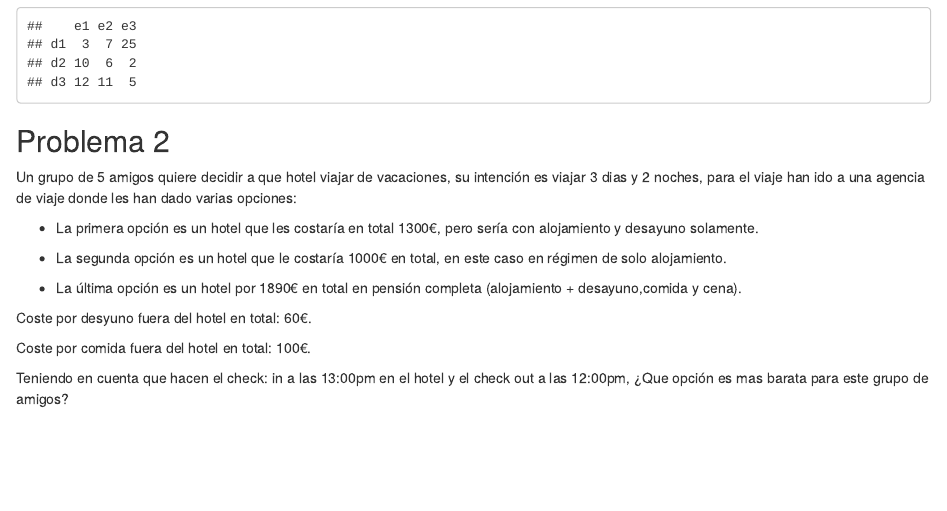
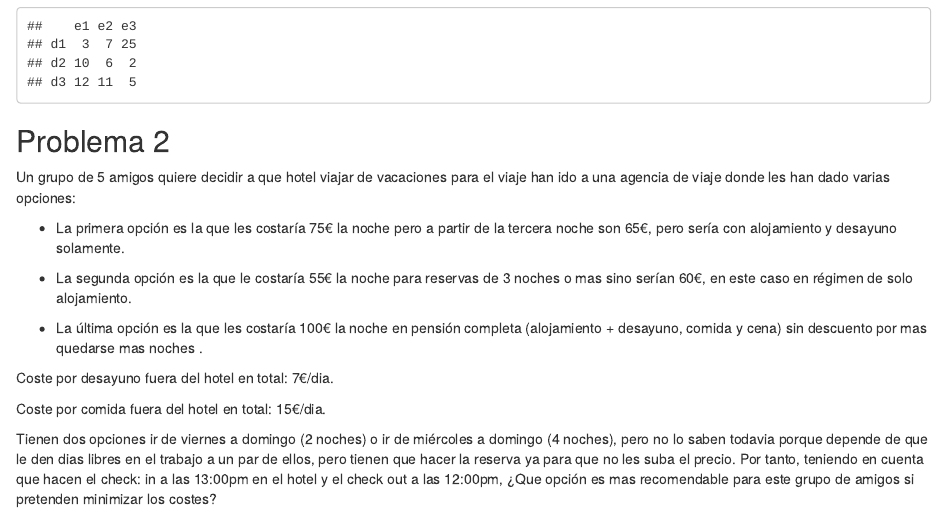
Before and after one commit to Migmalsam/Trabajo01indtd2023, an R Markdown document (Enunciados ejercicios.Rmd): the page in a window 1100 px wide, from 210 px down. Rendered offline with R 4.5, knitr and Pandoc, with nearby package versions.

Commit message:
Modificación del enunciado del problema 2

````diff
--- a/Enunciados ejercicios.Rmd
+++ b/Enunciados ejercicios.Rmd
@@ -15,17 +15,16 @@ tabla
 ```
 
 ## Problema 2
-Un grupo de 5 amigos quiere decidir a que hotel viajar de vacaciones, su intención es viajar 3 dias y 2 noches, para el viaje han ido a una agencia de viaje donde les han dado varias opciones:
+Un grupo de 5 amigos quiere decidir a que hotel viajar de vacaciones para el viaje han ido a una agencia de viaje donde les han dado varias opciones:
 
-- La primera opción es un hotel que les costaría en total 1300€, pero sería con alojamiento y desayuno solamente.
+- La primera opción es la que les costaría 75€ la noche pero a partir de la tercera noche son 65€, pero sería con alojamiento y desayuno solamente.
 
-- La segunda opción es un hotel que le costaría 1000€ en total, en este caso en régimen de solo alojamiento.
+- La segunda opción es la que le costaría 55€ la noche para reservas de 3 noches o mas sino serían 60€, en este caso en régimen de solo alojamiento.
 
-- La última opción es un hotel por 1890€ en total en pensión completa (alojamiento + desayuno,comida y cena).
+- La última opción es la que les costaría 100€ la noche en pensión completa (alojamiento + desayuno, comida y cena) sin descuento por mas quedarse mas noches .
 
-Coste por desyuno fuera del hotel en total: 60€.
+Coste por desayuno fuera del hotel en total: 7€/dia.
 
-Coste por comida fuera del hotel en total: 100€.
+Coste por comida fuera del hotel en total: 15€/dia.
 
-
-Teniendo en cuenta que hacen el check: in a las 13:00pm en el hotel y el check out a las 12:00pm, ¿Que opción es mas barata para este grupo de amigos?
+Tienen dos opciones ir de viernes a  domingo (2 noches) o ir de miércoles a domingo (4 noches), pero no lo saben todavia porque depende de que le den dias libres en el trabajo a un par de ellos, pero tienen que hacer la reserva ya para que no les suba el precio. Por tanto, teniendo en cuenta que hacen el check: in a las 13:00pm en el hotel y el check out a las 12:00pm, ¿Que opción es mas recomendable para este grupo de amigos si pretenden minimizar los costes?
````
